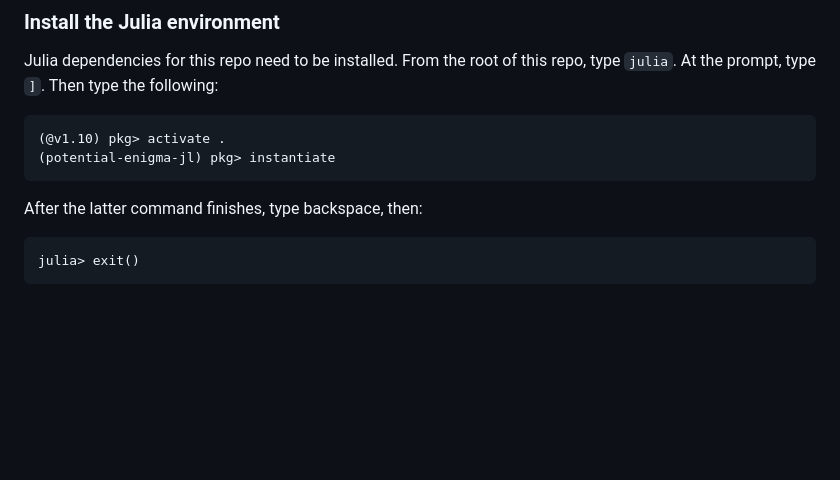
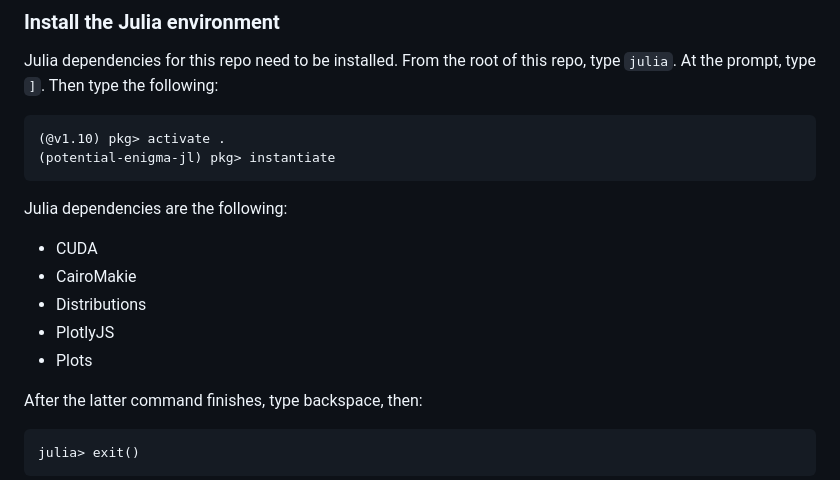
Before and after one commit to akey7/math-visualization-jl, a Markdown page: README.md, the part around the change. Drawn GitHub-style; blank space fills up the shorter version.

````diff
--- a/README.md
+++ b/README.md
@@ -9,6 +9,14 @@ Julia dependencies for this repo need to be installed. From the root of this rep
 (@v1.10) pkg> activate .
 (potential-enigma-jl) pkg> instantiate
 ```
+
+Julia dependencies are the following:
+
+- CUDA
+- CairoMakie
+- Distributions
+- PlotlyJS
+- Plots
 
 After the latter command finishes, type backspace, then:
 
````
